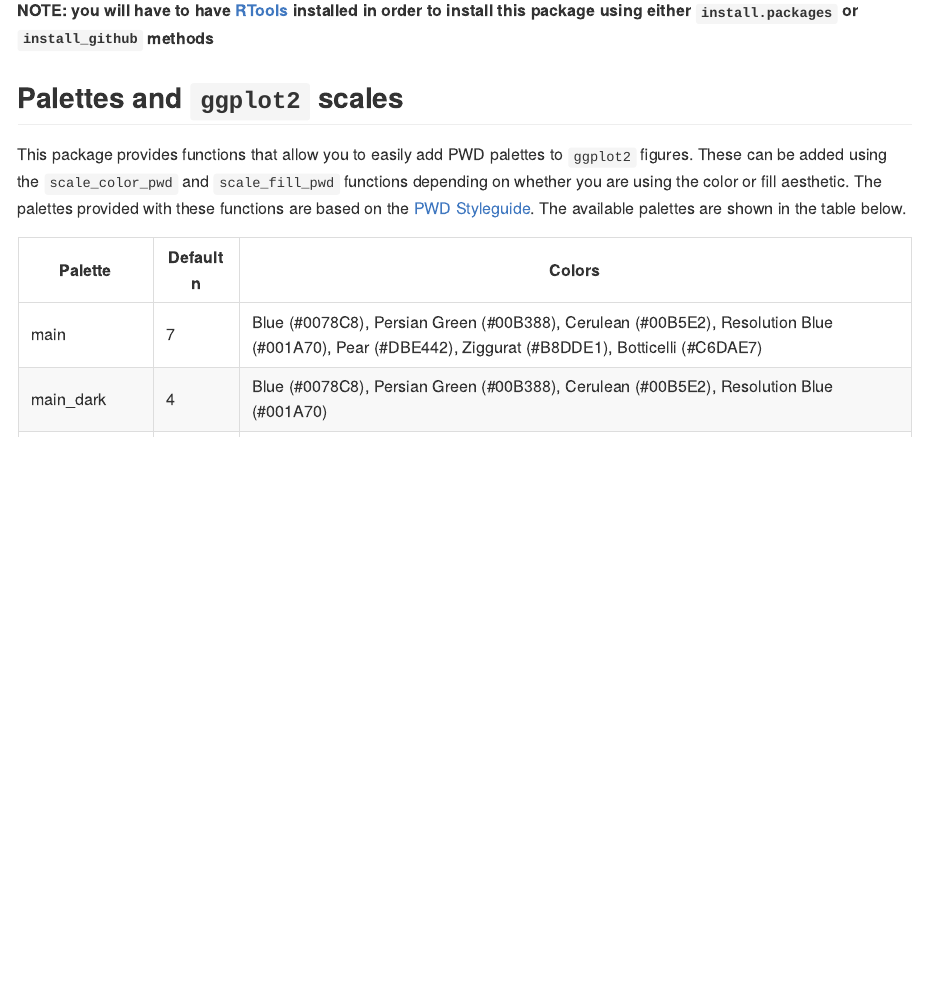
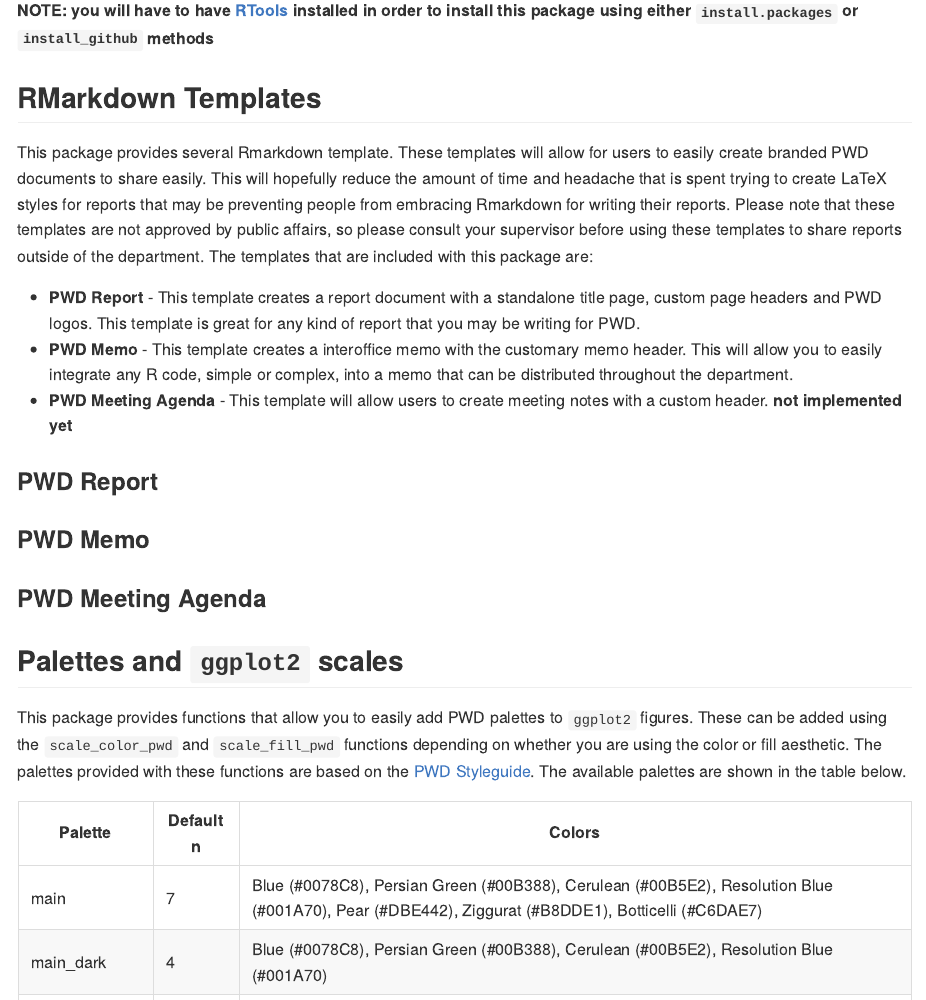
Before and after one commit to tbradley1013/pwdthemes, an R Markdown document (README.Rmd): the page in a window 1100 px wide, from 570 px down. The pictures show the output file README.md that the author committed with the source, drawn offline in the style of GitHub.

Commit message:
started working on adding the template examples to the readme

````diff
--- a/README.Rmd
+++ b/README.Rmd
@@ -38,6 +38,20 @@ And the development version from [GitHub](https://github.com/) with:
 devtools::install_github("tbradley1013/pwdthemes")
 ```
 **NOTE: you will have to have [RTools](https://cran.r-project.org/bin/windows/Rtools/) installed in order to install this package using either `install.packages` or `install_github` methods**
+
+## RMarkdown Templates
+
+This package provides several Rmarkdown template. These templates will allow for users to easily create branded PWD documents to share easily. This will hopefully reduce the amount of time and headache that is spent trying to create LaTeX styles for reports that may be preventing people from embracing Rmarkdown for writing their reports. Please note that these templates are not approved by public affairs, so please consult your supervisor before using these templates to share reports outside of the department. The templates that are included with this package are:
+
+  * **PWD Report** - This template creates a report document with a standalone title page, custom page headers and PWD logos. This template is great for any kind of report that you may be writing for PWD.
+  * **PWD Memo** - This template creates a interoffice memo with the customary memo header. This will allow you to easily integrate any R code, simple or complex, into a memo that can be distributed throughout the department.
+  * **PWD Meeting Agenda** - This template will allow users to create meeting notes with a custom header. **not implemented yet**
+
+### PWD Report
+
+### PWD Memo
+
+### PWD Meeting Agenda
 
 ## Palettes and `ggplot2` scales
 
````
Also changed, not shown: README.md.
